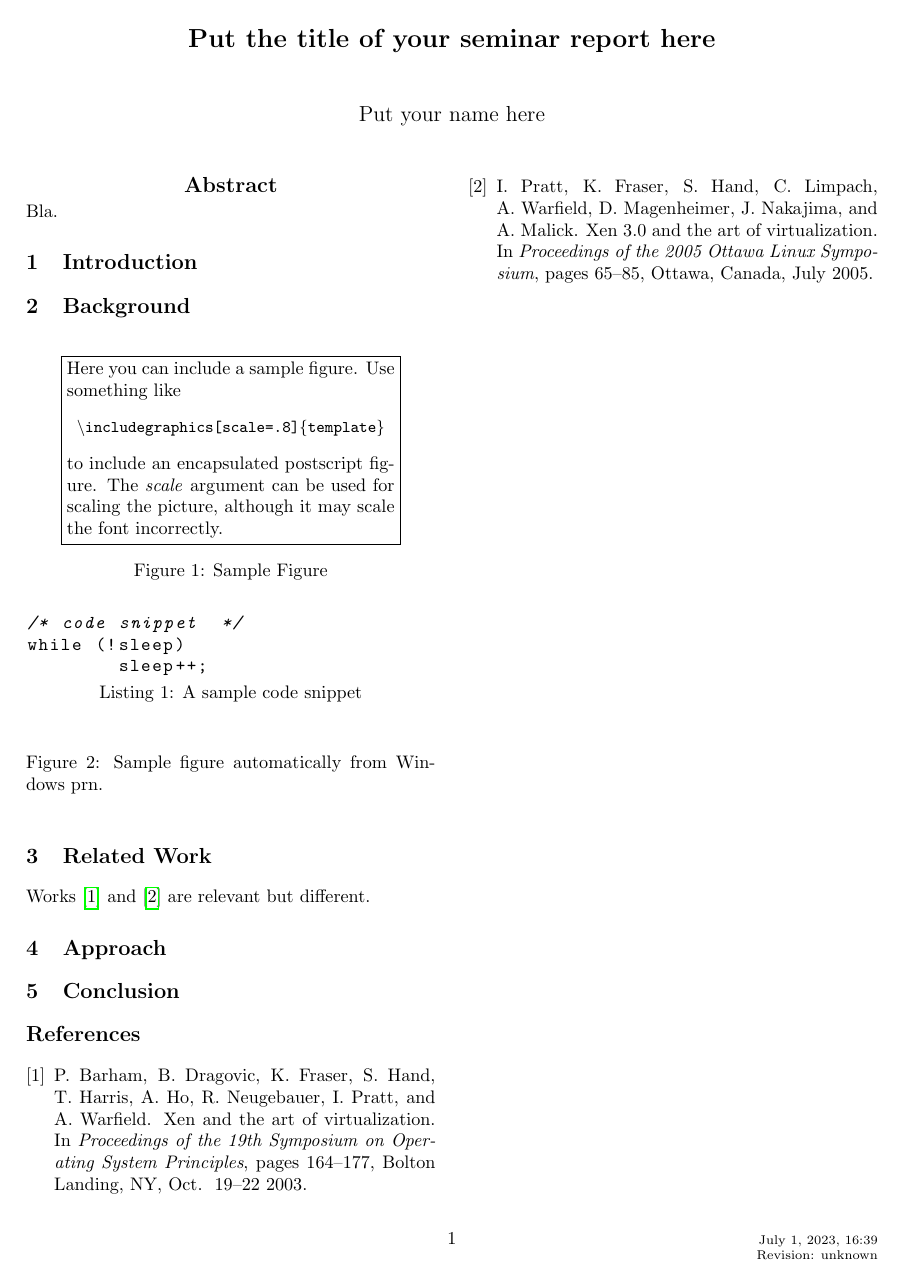
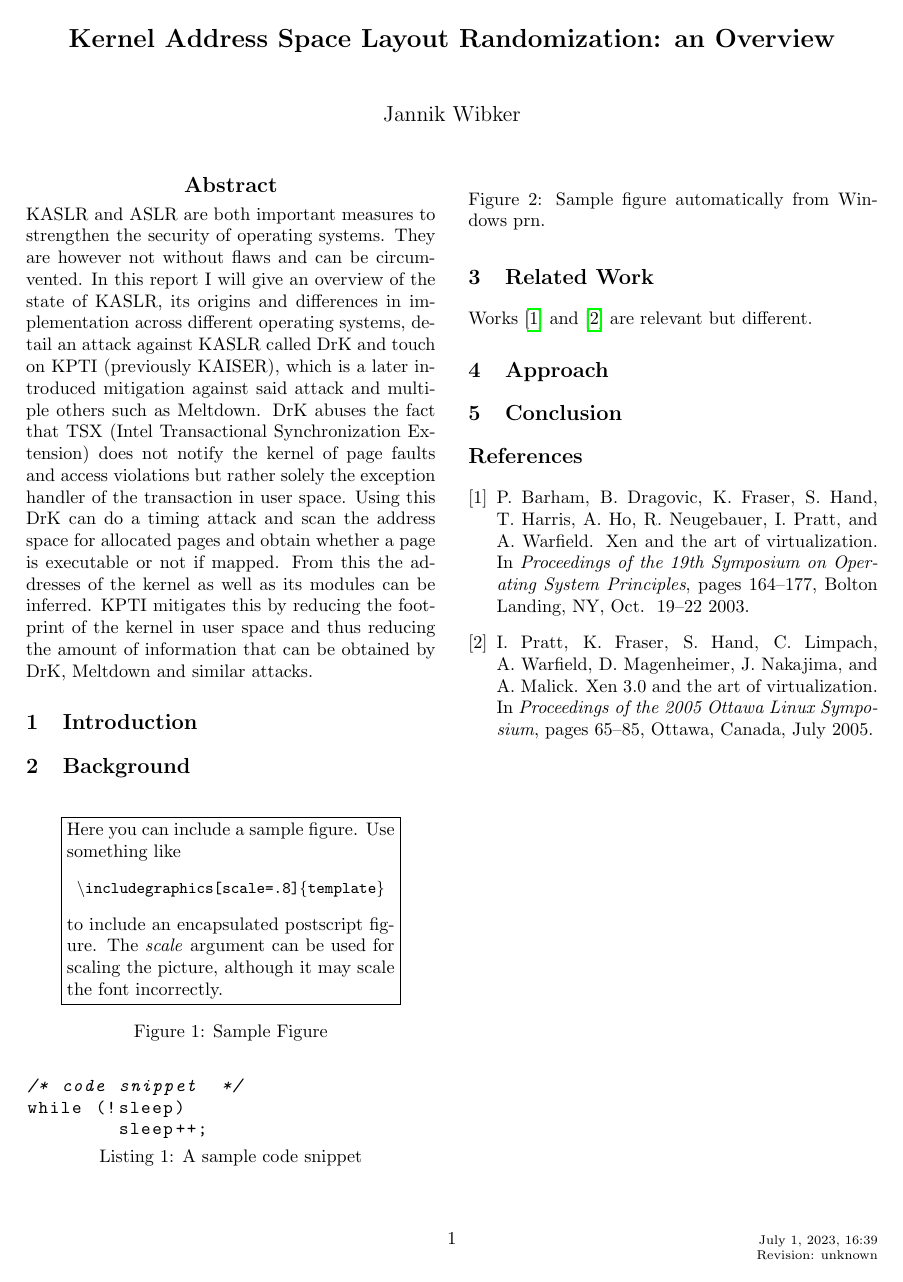
Before and after one commit to JannikWibker/proseminar-kaslr, a LaTeX paper (report/report.tex, which reads report/abstract.tex): the whole page. Compiled offline with pdfLaTeX.

Commit message:
add an abstract (wip)

```diff
--- /dev/null
+++ b/report/abstract.tex
@@ -0,0 +1,8 @@
+KASLR and ASLR are both important measures to strengthen the security of operating systems.
+They are however not without flaws and can be circumvented.
+In this report I will give an overview of the state of KASLR, its origins and differences in implementation across different operating systems, detail an attack against KASLR called DrK and touch on KPTI (previously KAISER), which is a later introduced mitigation against said attack and multiple others such as Meltdown.
+DrK abuses the fact that TSX (Intel Transactional Synchronization Extension) does not notify the kernel of page faults and access violations but rather solely the exception handler of the transaction in user space. Using this DrK can do a timing attack and scan the address space for allocated pages and obtain whether a page is executable or not if mapped.
+From this the addresses of the kernel as well as its modules can be inferred.
+KPTI mitigates this by reducing the footprint of the kernel in user space and thus reducing the amount of information that can be obtained by DrK, Meltdown and similar attacks.
+
+% add references for: DrK, Meltdown, KAISER, (maybe TSX)
--- a/report/report.tex
+++ b/report/report.tex
@@ -7,7 +7,7 @@
 \documentclass[10pt,twocolumn,a4paper]{article}
 \usepackage{styles/usenix-style}
 
-\author{Put your name here}
+\author{Jannik Wibker}
 
 %%%%%%%%%%%%%%%%%% Document %%%%%%%%%%%%%%%%%%%%%%%%%%%%%%%%%%%%%%%%%%%
 % TODO: Change draft to final before submitting final version.
@@ -15,15 +15,15 @@
 \usepackage{cite,xspace,ifthen,graphicx,listings}
 
 \usepackage[
-   pdfauthor={Author},
-   pdftitle={A Paper Template},
-   pdfsubject={Paper Template},
-   pdfkeywords={Papers, Templates}
+   pdfauthor={Jannik Wibker},
+   pdftitle={Kernel Address Space Layout Randomization: an Overview},
+   pdfsubject={KASLR},
+   pdfkeywords={Linux, Kernel, ASLR, KASLR, DrK, KPTI}
 ]{hyperref}
 
 \begin{document}
 
-\title{ Put the title of your seminar report here }
+\title{ Kernel Address Space Layout Randomization: an Overview }
 
 \newcommand{\todo}[1]{{\texttt{[#1]}}}
 \newcommand{\code}[1]{{\tt \small{#1}}}
@@ -32,7 +32,7 @@
 %\draftfooter
 
 \begin{abstract}
-Bla.
+\input{abstract.tex}
 \end{abstract}
 
 \section{Introduction}\label{sec:introduction}
```
Also changed, not shown: report/Makefile.
